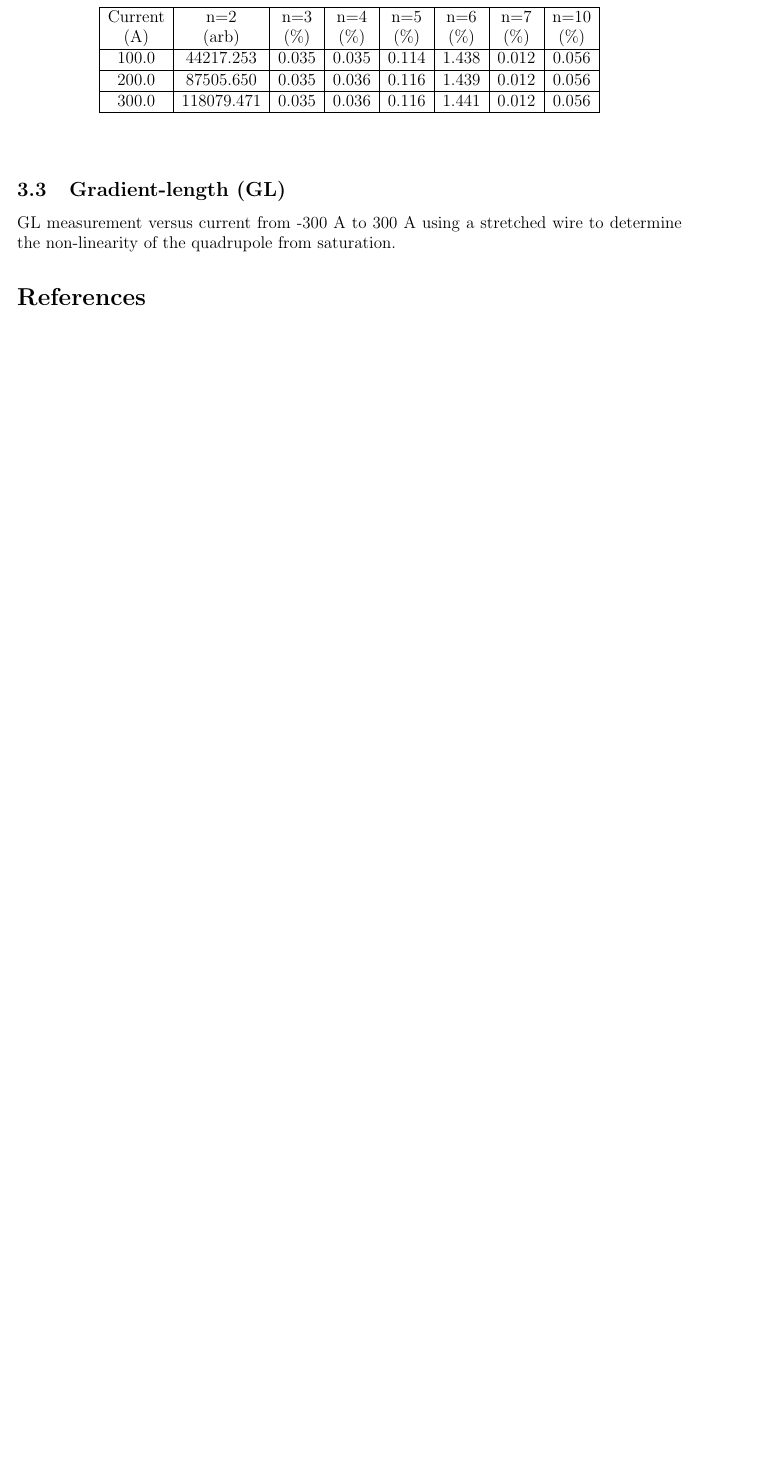
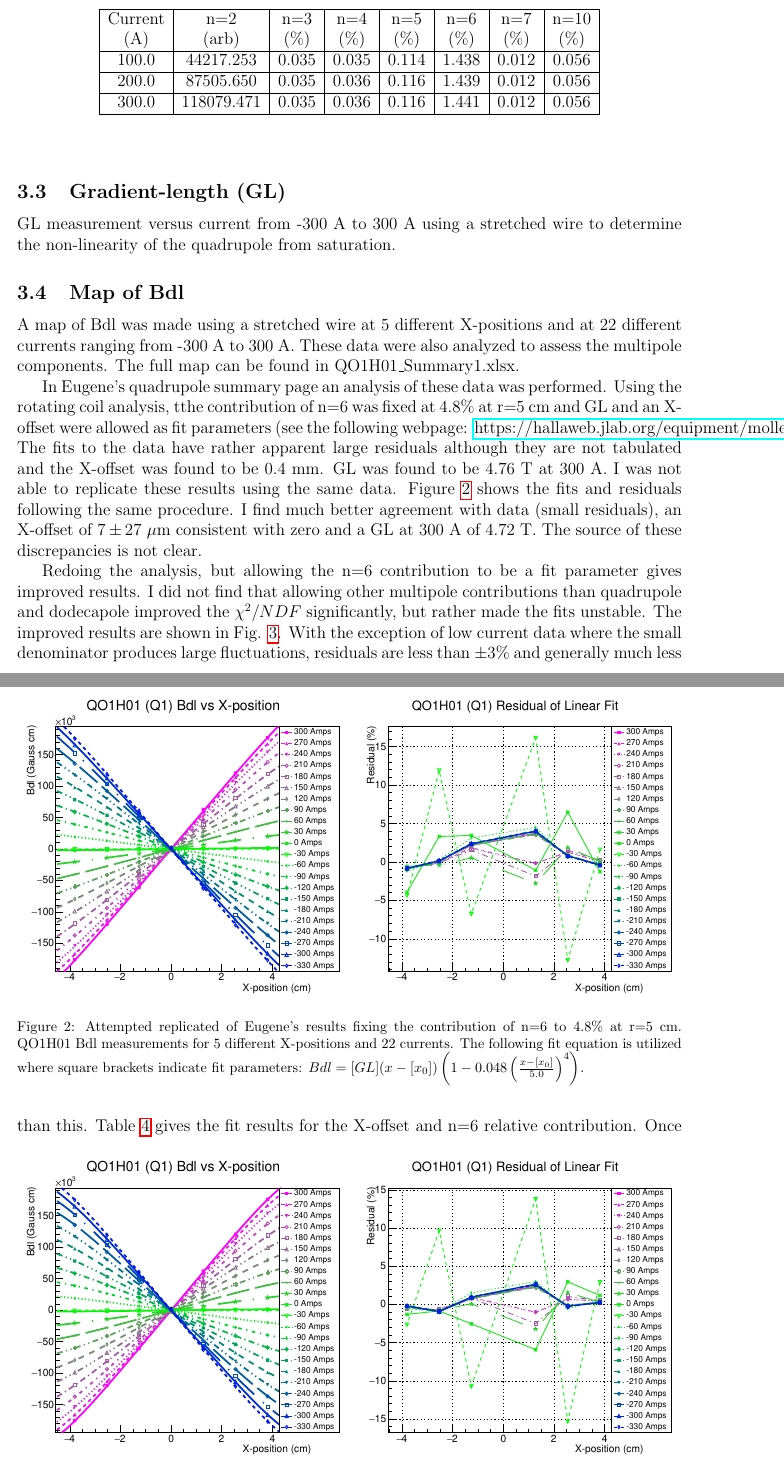
Before and after one commit to jonesdc76/MollerPolarimetry, a LaTeX paper (quads/QuadrupoleInfo.tex): part of page 6 of 7 before the commit and two parts of pages 6 and 7 of 10 after it, the two joined at a grey line, cut so that both start at the same text, the shorter picture padded with empty space. Compiled offline with pdfLaTeX.

Commit message:
Content added to technote

```diff
--- a/quads/QuadrupoleInfo.tex
+++ b/quads/QuadrupoleInfo.tex
@@ -117,6 +122,25 @@ Current & n=2           &n=3 & n=4 & n=5 & n=6    & n=7  & n=10\\
 \end{tabular}
 \end{center}
 \end{table}
+\subsection{Gradient-length (GL)}
+GL measurement versus current from -300~A to 300~A using a stretched wire to determine the non-linearity of the quadrupole from saturation.
+\subsection{Map of Bdl}
+A map of Bdl was made using a stretched wire at 5 different X-positions and at 22 different currents ranging from -300~A to 300~A. These data were also analyzed to assess the multipole components. The full map can be found in QO1H01\_Summary1.xlsx.
+
+In Eugene's quadrupole summary page an analysis of these data was performed. Using the rotating coil analysis, tthe contribution of n=6 was fixed at 4.8\% at r=5~cm and GL and an X-offset were allowed as fit parameters (see the following webpage: \href{https://hallaweb.jlab.org/equipment/moller/magnets/quad_summary_simul.html}{https://hallaweb.jlab.org/equipment/moller/magnets/quad\_summary\_simul.html}). The fits to the data have rather apparent large residuals although they are not tabulated and the X-offset was found to be 0.4~mm. GL was found to be 4.76~T at 300~A. I was not able to replicate these results using the same data. Figure \ref{fig:EugeneComp} shows the fits and residuals following the same procedure. I find much better agreement with data (small residuals), an X-offset of $7\pm27~\mu$m consistent with zero and a GL at 300~A of 4.72~T. The source of these discrepancies is not clear.
+\begin{figure}[!h]
+\centering
+\includegraphics[width=1\textwidth]{EugeneCompNewQ1.pdf}
+\caption{\label{fig:EugeneComp}Attempted replicated of Eugene's results fixing the contribution of n=6 to 4.8\% at r=5~cm. QO1H01 Bdl measurements for 5 different X-positions and 22 currents. The following fit equation is utilized where square brackets indicate fit parameters: $Bdl=[GL](x-[x_0])\left(1-0.048\left(\frac{x-[x_0]}{5.0}\right)^4\right)$.}
+\end{figure}
+
+Redoing the analysis, but allowing the n=6 contribution to be a fit parameter gives improved results. I did not find that allowing other multipole contributions than quadrupole and dodecapole improved the $\chi^2/NDF$ significantly, but rather made the fits unstable. The improved results are shown in Fig. \ref{fig:Q1_BdlvsX}. With the exception of low current data where the small denominator produces large fluctuations, residuals are less than $\pm$3\% and generally much less than this.
+\begin{figure}[!hb]
+\centering
+\includegraphics[width=1\textwidth]{QO1H01_BdlvsX.pdf}
+\caption{\label{fig:Q1_BdlvsX}QO1H01 Bdl measurements for 5 different X-positions and 22 currents allowing the n=6 contribution to come from the fit. The following fit equation is utilized where square brackets indicate fit parameters: $Bdl=[GL](x-[x_0])\left(1-[A_6]\left(\frac{x-[x_0]}{5.08}\right)^4\right)$.}
+\end{figure}
+Table \ref{tab:q1_multipole} gives the fit results for the X-offset and n=6 relative contribution. Once again a negligible offset is assessed at $20\pm30~\mu$m. The dodecapole contribution is favored to be much larger (around 12\%) than that found by the rotating coil. \textbf{This suggests that we need to include the dodecapole in the simulation and that there may be some flexibility in adjusting its relative contribution.}
 
 \begin{table}[ht]
 \begin{center}
@@ -151,5 +175,3 @@ Average &  0.02 &     -0.121 \\ \hline
 \end{tabular}
 \end{center}
 \end{table}
-\subsection{Gradient-length (GL)}
-GL measurement versus current from -300~A to 300~A using a stretched wire to determine the non-linearity of the quadrupole from saturation.
```
Also changed, not shown: quads/EugeneCompNewQ1.pdf (added), quads/Patsy2012.png (added), quads/Patsy2012UKcomp.png (added), quads/Q1_GLvsCurrent.png (added), quads/QO1H01_BdlvsX.pdf (added), quads/QO1H01_GLvsCurrent.png (added), quads/QuadrupoleInfo.pdf, quads/QuadrupoleInfo.tex (27 more changed lines), 2 other files.
